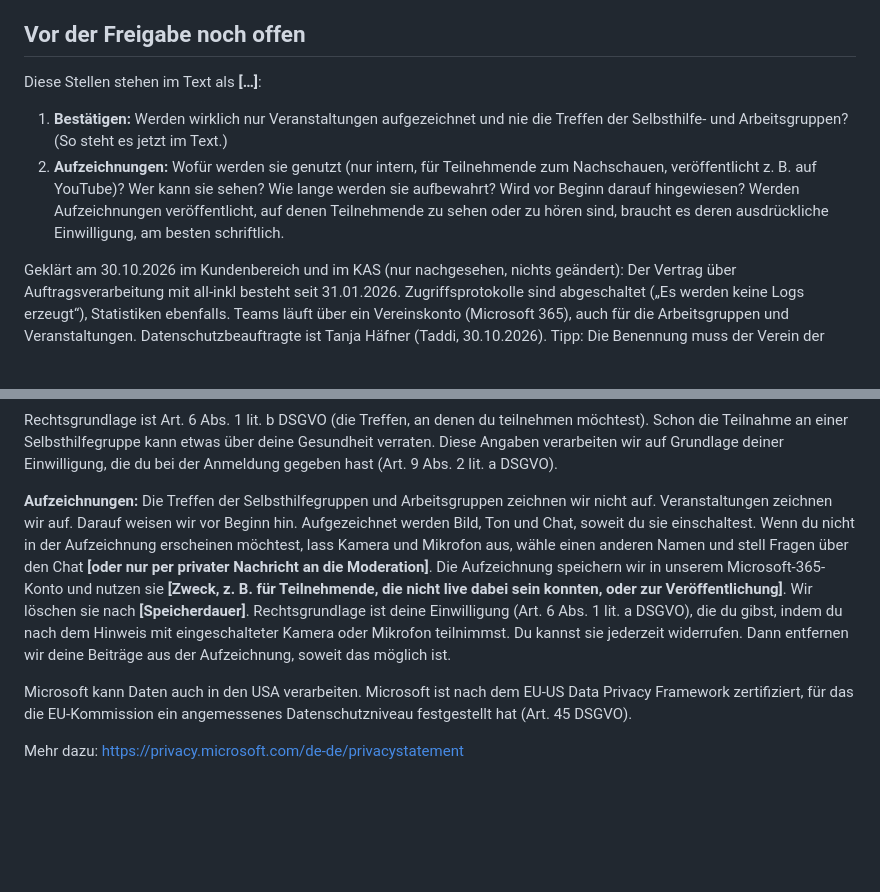
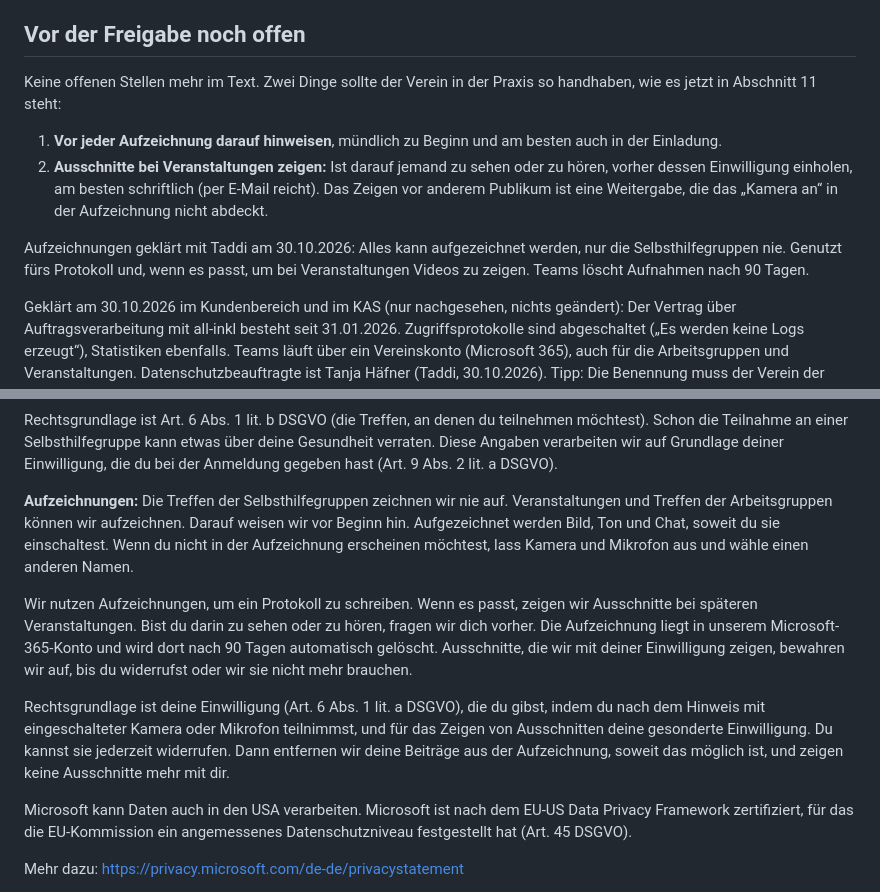
Before and after one commit to nineh90/kein-einzelfall, a Markdown page: docs/Entwurf-Rechtstexte-GoLive.md, 2 parts joined by grey strips. Drawn GitHub-style; blank space fills up the shorter version.

Commit message:
Rechtstexte-Entwurf: Aufzeichnungen laut Taddi geklärt
Selbsthilfegruppen nie, Veranstaltungen und Arbeitsgruppen ja. Zweck
Protokoll und Ausschnitte bei Veranstaltungen (nur mit Einwilligung),
Teams löscht nach 90 Tagen.

Co-Authored-By: Claude Opus 5.5 <noreply@anthropic.com>

```diff
--- a/docs/Entwurf-Rechtstexte-GoLive.md
+++ b/docs/Entwurf-Rechtstexte-GoLive.md
@@ -10,15 +10,20 @@ alte Seite). Anrede „du“ wie auf der übrigen Website.
 
 ## Vor der Freigabe noch offen
 
-Diese Stellen stehen im Text als **[…]**:
+Keine offenen Stellen mehr im Text. Zwei Dinge sollte der Verein in der Praxis
+so handhaben, wie es jetzt in Abschnitt 11 steht:
 
-1. **Bestätigen:** Werden wirklich nur Veranstaltungen aufgezeichnet und nie
-   die Treffen der Selbsthilfe- und Arbeitsgruppen? (So steht es jetzt im Text.)
-2. **Aufzeichnungen:** Wofür werden sie genutzt (nur intern, für Teilnehmende
-   zum Nachschauen, veröffentlicht z. B. auf YouTube)? Wer kann sie sehen? Wie
-   lange werden sie aufbewahrt? Wird vor Beginn darauf hingewiesen? Werden
-   Aufzeichnungen veröffentlicht, auf denen Teilnehmende zu sehen oder zu hören
-   sind, braucht es deren ausdrückliche Einwilligung, am besten schriftlich.
+1. **Vor jeder Aufzeichnung darauf hinweisen**, mündlich zu Beginn und am
+   besten auch in der Einladung.
+2. **Ausschnitte bei Veranstaltungen zeigen:** Ist darauf jemand zu sehen oder
+   zu hören, vorher dessen Einwilligung einholen, am besten schriftlich
+   (per E-Mail reicht). Das Zeigen vor anderem Publikum ist eine Weitergabe,
+   die das „Kamera an“ in der Aufzeichnung nicht abdeckt.
+
+Aufzeichnungen geklärt mit Taddi am 30.10.2026: Alles kann aufgezeichnet
+werden, nur die Selbsthilfegruppen nie. Genutzt fürs Protokoll und, wenn es
+passt, um bei Veranstaltungen Videos zu zeigen. Teams löscht Aufnahmen nach
+90 Tagen.
 
 Geklärt am 30.10.2026 im Kundenbereich und im KAS (nur nachgesehen, nichts
 geändert): Der Vertrag über Auftragsverarbeitung mit all-inkl besteht seit
@@ -254,19 +259,25 @@ etwas über deine Gesundheit verraten. Diese Angaben verarbeiten wir auf
 Grundlage deiner Einwilligung, die du bei der Anmeldung gegeben hast (Art. 9
 Abs. 2 lit. a DSGVO).
 
-**Aufzeichnungen:** Die Treffen der Selbsthilfegruppen und Arbeitsgruppen
-zeichnen wir nicht auf. Veranstaltungen zeichnen wir auf. Darauf weisen wir
-vor Beginn hin. Aufgezeichnet werden Bild, Ton und Chat, soweit du sie
-einschaltest. Wenn du nicht in der Aufzeichnung erscheinen möchtest, lass
-Kamera und Mikrofon aus, wähle einen anderen Namen und stell Fragen über den
-Chat **[oder nur per privater Nachricht an die Moderation]**. Die Aufzeichnung
-speichern wir in unserem Microsoft-365-Konto und nutzen sie
-**[Zweck, z. B. für Teilnehmende, die nicht live dabei sein konnten, oder zur
-Veröffentlichung]**. Wir löschen sie nach **[Speicherdauer]**.
+**Aufzeichnungen:** Die Treffen der Selbsthilfegruppen zeichnen wir nie auf.
+Veranstaltungen und Treffen der Arbeitsgruppen können wir aufzeichnen. Darauf
+weisen wir vor Beginn hin. Aufgezeichnet werden Bild, Ton und Chat, soweit du
+sie einschaltest. Wenn du nicht in der Aufzeichnung erscheinen möchtest, lass
+Kamera und Mikrofon aus und wähle einen anderen Namen.
+
+Wir nutzen Aufzeichnungen, um ein Protokoll zu schreiben. Wenn es passt,
+zeigen wir Ausschnitte bei späteren Veranstaltungen. Bist du darin zu sehen
+oder zu hören, fragen wir dich vorher. Die Aufzeichnung liegt in unserem
+Microsoft-365-Konto und wird dort nach 90 Tagen automatisch gelöscht.
+Ausschnitte, die wir mit deiner Einwilligung zeigen, bewahren wir auf, bis du
+widerrufst oder wir sie nicht mehr brauchen.
+
 Rechtsgrundlage ist deine Einwilligung (Art. 6 Abs. 1 lit. a DSGVO), die du
 gibst, indem du nach dem Hinweis mit eingeschalteter Kamera oder Mikrofon
-teilnimmst. Du kannst sie jederzeit widerrufen. Dann entfernen wir deine
-Beiträge aus der Aufzeichnung, soweit das möglich ist.
+teilnimmst, und für das Zeigen von Ausschnitten deine gesonderte Einwilligung.
+Du kannst sie jederzeit widerrufen. Dann entfernen wir deine Beiträge aus der
+Aufzeichnung, soweit das möglich ist, und zeigen keine Ausschnitte mehr mit
+dir.
 
 Microsoft kann Daten auch in den USA verarbeiten. Microsoft ist nach dem
 EU-US Data Privacy Framework zertifiziert, für das die EU-Kommission ein
```
